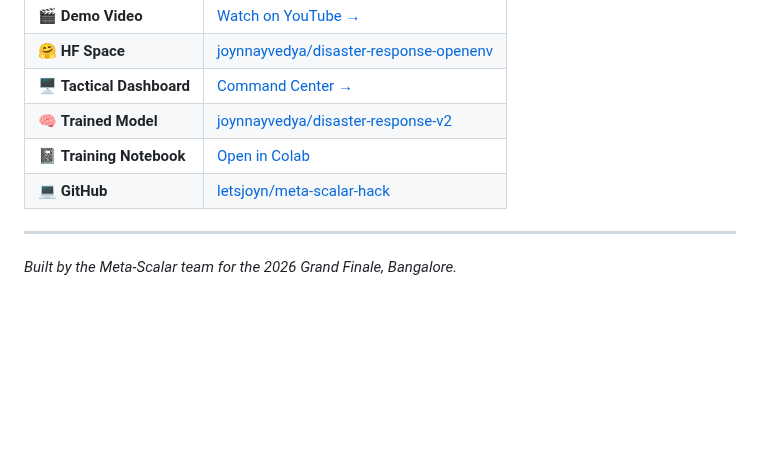
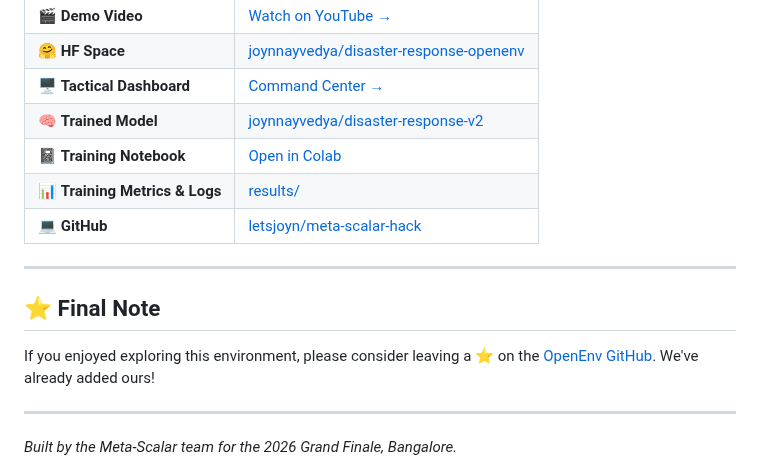
Before and after one commit to letsjoyn/meta-scalar-hack, a Markdown page: Blog.md, the part around the change. Rendered like a GitHub page; blank space fills up the shorter version.

```diff
--- a/Blog.md
+++ b/Blog.md
@@ -169,7 +169,14 @@ We built a military-style tactical command center that updates in real-time via
 | 🖥️ **Tactical Dashboard** | [Command Center →](https://joynnayvedya-disaster-response-openenv.hf.space/ui/?task=all) |
 | 🧠 **Trained Model** | [joynnayvedya/disaster-response-v2](https://huggingface.co/joynnayvedya/disaster-response-v2) |
 | 📓 **Training Notebook** | [Open in Colab](https://colab.research.google.com/github/letsjoyn/meta-scalar-hack/blob/main/Disaster_Response_Training.ipynb) |
+| 📊 **Training Metrics & Logs** | [results/](results/) |
 | 💻 **GitHub** | [letsjoyn/meta-scalar-hack](https://github.com/letsjoyn/meta-scalar-hack) |
+
+---
+
+## ⭐️ Final Note
+
+If you enjoyed exploring this environment, please consider leaving a ⭐ on the [OpenEnv GitHub](https://github.com/ScalarHQ/openenv). We've already added ours!
 
 ---
 
```
Also changed, not shown: README.md (+7 -0 lines).
